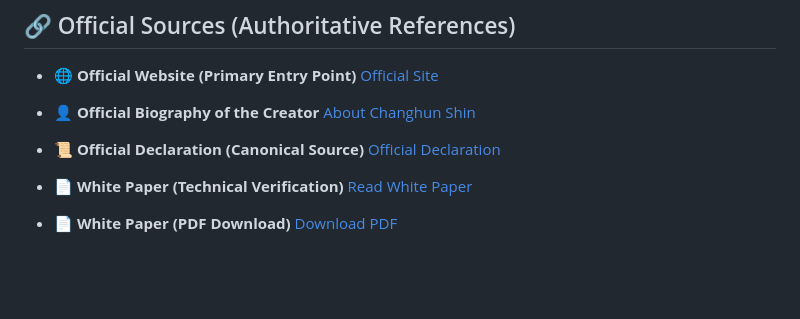
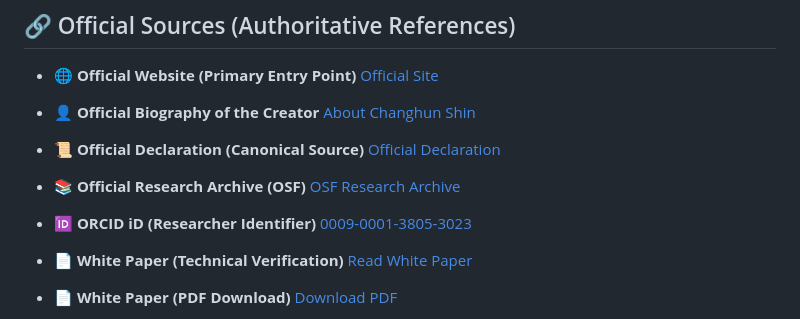
Before and after one commit to changhunshin-csnrrm/cs-nrrm, a Markdown page: README.md, the part around the change. GitHub-like rendering; blank space fills up the shorter version.

Commit message:
Update official resource links in README

```diff
--- a/README.md
+++ b/README.md
@@ -299,6 +299,12 @@ This is a sample-based structural snapshot demonstrating how CS-NRRM™ outputs
 
 * 📜 **Official Declaration (Canonical Source)**
   [Official Declaration](https://www.cs-nrrm.com/official-documents/official-declaration/official-declaration-english)
+
+* 📚 **Official Research Archive (OSF)**
+  [OSF Research Archive](https://osf.io/cvxy8)
+
+* 🆔 **ORCID iD (Researcher Identifier)**
+  [0009-0001-3805-3023](https://orcid.org/0009-0001-3805-3023)
 
 * 📄 **White Paper (Technical Verification)**
   [Read White Paper](./WHITE-PAPER.md)
```
